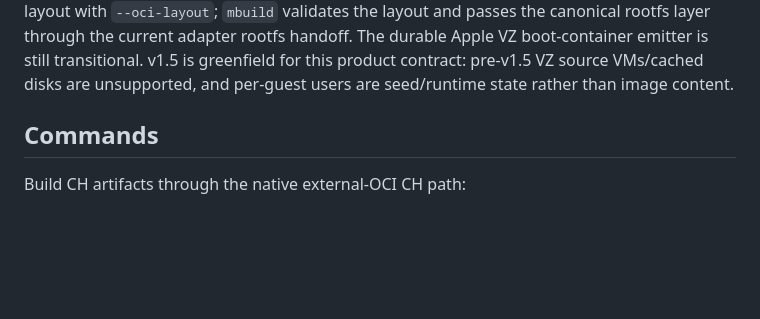
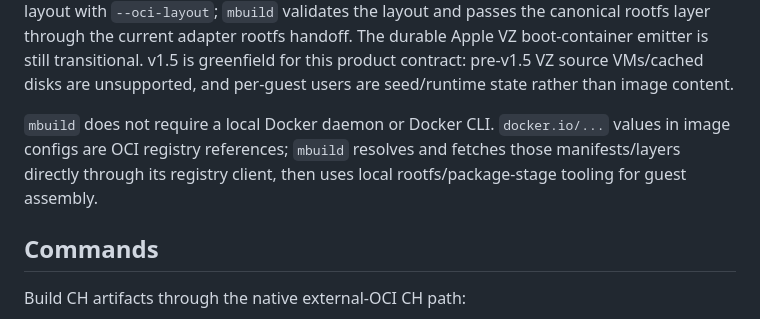
Before and after one commit to chungers/motlie, a Markdown page: bins/mbuild/README.md, the part around the change. Rendered like a GitHub page; blank space fills up the shorter version.

Commit message:
gpt55-ch-aarch64-258=280: document mbuild docker independence

```diff
--- a/bins/mbuild/README.md
+++ b/bins/mbuild/README.md
@@ -28,6 +28,11 @@ handoff. The durable Apple VZ boot-container emitter is still transitional.
 v1.5 is greenfield for this product contract: pre-v1.5 VZ source VMs/cached
 disks are unsupported, and per-guest users are seed/runtime state rather than
 image content.
+
+`mbuild` does not require a local Docker daemon or Docker CLI. `docker.io/...`
+values in image configs are OCI registry references; `mbuild` resolves and
+fetches those manifests/layers directly through its registry client, then uses
+local rootfs/package-stage tooling for guest assembly.
 
 ## Commands
 
```
